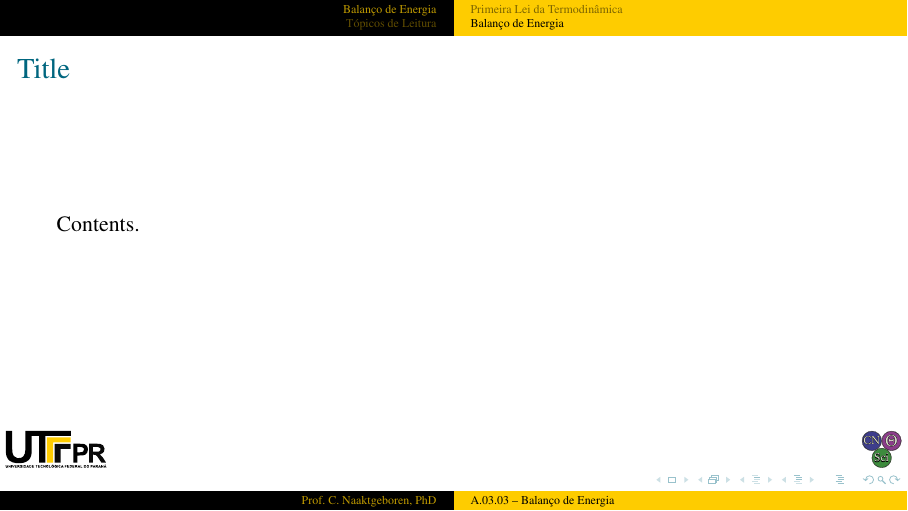
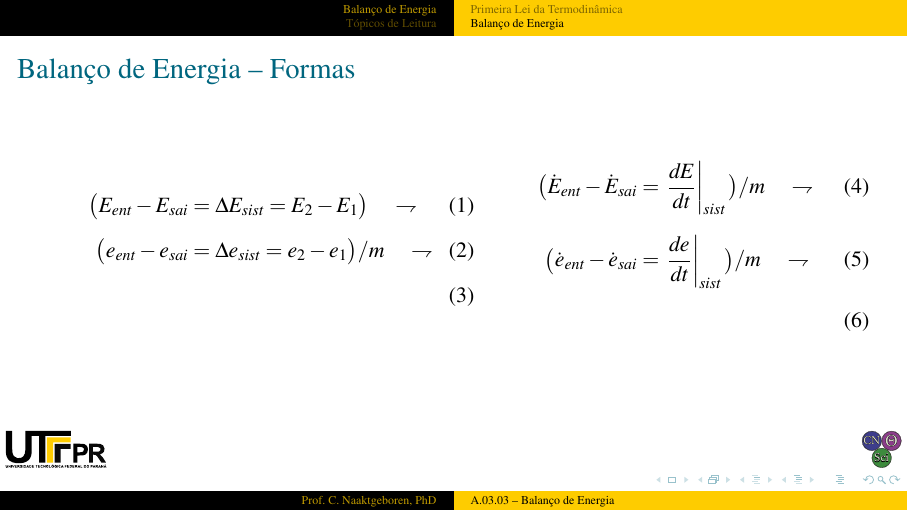
Before and after one commit to CNThermSci/ApplThermSci, LaTeX slides (ApplEngTherm/Part-A-Fundamentals/03-ClosedSystems/03-EnergyBalance/A0303-pt-PRES.tex, which reads ApplEngTherm/Part-A-Fundamentals/03-ClosedSystems/03-EnergyBalance/A0303-pt.tex): page 26 of 28 before the commit and page 33 of 35 after it. The pictures show the PDF file ApplEngTherm/Part-A-Fundamentals/03-ClosedSystems/03-EnergyBalance/A0303-pt-PRES.pdf that the author committed with the source.

Commit message:
UPD on energy balance forms

```diff
--- a/ApplEngTherm/Part-A-Fundamentals/03-ClosedSystems/03-EnergyBalance/A0303-pt.tex
+++ b/ApplEngTherm/Part-A-Fundamentals/03-ClosedSystems/03-EnergyBalance/A0303-pt.tex
@@ -144,7 +144,31 @@
     % !j 96 -i8
     %-------------------------------------------------------------------------------------------
     \begin{frame}{Balanço de Energia -- Formas}\vspace*{-2em}
-        \uncover<1->{}
+        \begin{columns}
+        \column{0.55\textwidth}
+        \begin{align}
+            % divide by mass -->
+            \uncover<2->{\uncover<2-4>{d/dt}\bigl(}
+            \uncover<1->{E_{ent} - E_{sai} & = \Delta{E}_{sist} = E_2 - E_1}
+            \uncover<2->{\bigr)\quad\rightharpoondown}
+            \\[\medskipamount]
+            % process intensive
+            \uncover<6->{\bigl(}
+            \uncover<5->{e_{ent} - e_{sai} & = \Delta{e}_{sist} = e_2 - e_1}
+            \uncover<6->{\bigr)/m\quad\rightharpoondown} \\[\medskipamount]
+        \end{align}
+        \column{0.45\textwidth}
+        \begin{align}
+            % divide by mass -->
+            \uncover<4->{\bigl(}
+            \uncover<3->{\dot{E}_{ent} - \dot{E}_{sai} & = \left.\frac{dE}{dt}\right|_{sist}}
+            \uncover<4->{\bigr)/m\quad\rightharpoondown} \\[\medskipamount]
+            % process intensive
+            \uncover<8->{\bigl(}
+            \uncover<3->{\dot{e}_{ent} - \dot{e}_{sai} & = \left.\frac{de}{dt}\right|_{sist}}
+            \uncover<8->{\bigr)/m\quad\rightharpoondown} \\[\medskipamount]
+        \end{align}
+        \end{columns}
     \end{frame}
     %-------------------------------------------------------------------------------------------
 
```
Also changed, not shown: ApplEngTherm/Part-A-Fundamentals/03-ClosedSystems/03-EnergyBalance/A0303-pt-PRES.pdf.
